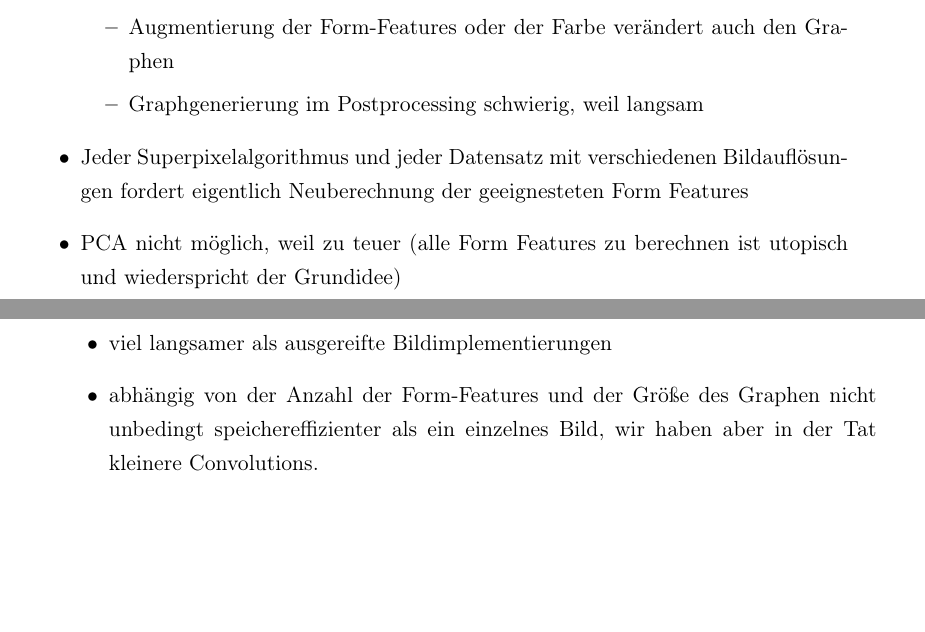
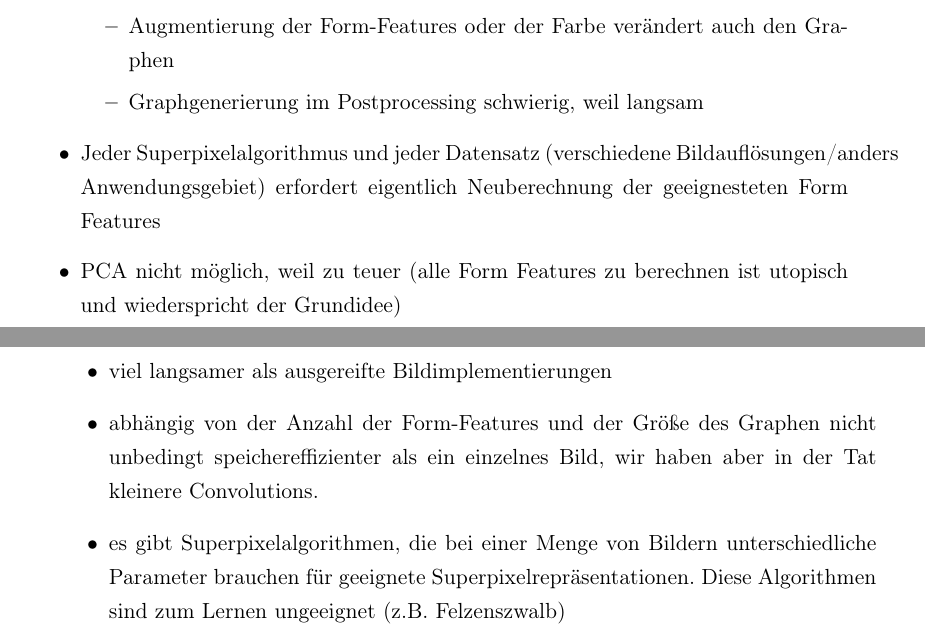
Before and after one commit to rusty1s/deep-learning-on-graphs, a LaTeX thesis (thesis/main.tex, which reads thesis/chapters/auswertung/schwaechen.tex): two parts of pages 34 and 35 of 45, joined at a grey line, cut so that both start at the same text, the shorter picture padded with empty space. Compiled offline with pdfLaTeX.

Commit message:
added 2 weaknesses

```diff
--- a/thesis/chapters/auswertung/schwaechen.tex
+++ b/thesis/chapters/auswertung/schwaechen.tex
@@ -8,8 +8,10 @@
     \item Augmentierung der Form-Features oder der Farbe verändert auch den Graphen
     \item Graphgenerierung im Postprocessing schwierig, weil langsam
   \end{itemize}
-  \item Jeder Superpixelalgorithmus und jeder Datensatz mit verschiedenen Bildauflösungen fordert eigentlich Neuberechnung der geeignesteten Form Features
+\item Jeder Superpixelalgorithmus und jeder Datensatz (verschiedene Bildauflösungen/anders Anwendungsgebiet) erfordert eigentlich Neuberechnung der geeignesteten Form Features
   \item PCA nicht möglich, weil zu teuer (alle Form Features zu berechnen ist utopisch und wiederspricht der Grundidee)
   \item viel langsamer als ausgereifte Bildimplementierungen
   \item abhängig von der Anzahl der Form-Features und der Größe des Graphen nicht unbedingt speichereffizienter als ein einzelnes Bild, wir haben aber in der Tat kleinere Convolutions.
+  \item es gibt Superpixelalgorithmen, die bei einer Menge von Bildern unterschiedliche Parameter brauchen für geeignete Superpixelrepräsentationen.
+    Diese Algorithmen sind zum Lernen ungeeignet (z.B.\ Felzenszwalb)
 \end{itemize}
```
